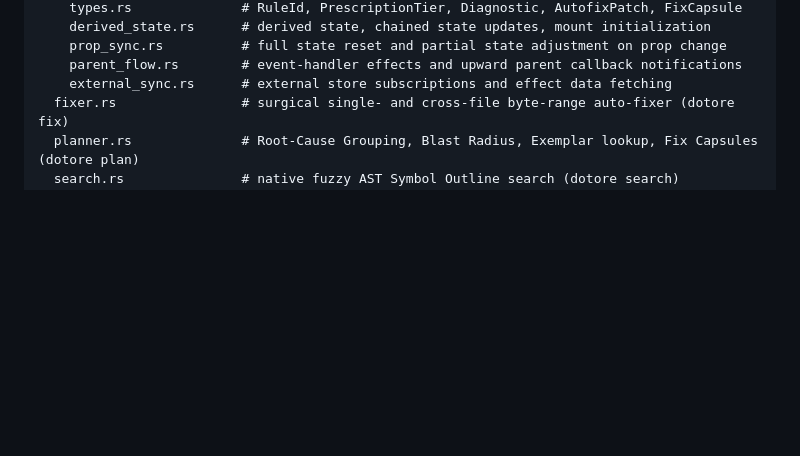
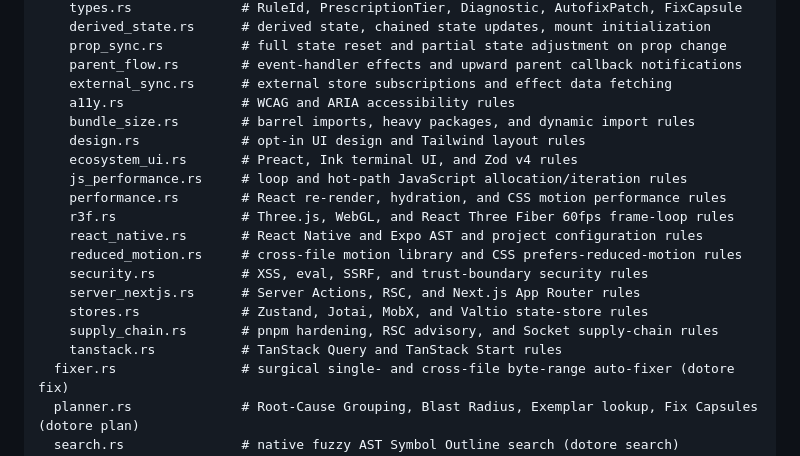
Before and after one commit to joaodavidsilva/dotore, a Markdown page: docs/architecture/layout.md, the part around the change. Rendered like a GitHub page; blank space fills up the shorter version.

Commit message:
docs: document rules submodules in architecture layout

```diff
--- a/docs/architecture/layout.md
+++ b/docs/architecture/layout.md
@@ -24,6 +24,20 @@ src/
     prop_sync.rs          # full state reset and partial state adjustment on prop change
     parent_flow.rs        # event-handler effects and upward parent callback notifications
     external_sync.rs      # external store subscriptions and effect data fetching
+    a11y.rs               # WCAG and ARIA accessibility rules
+    bundle_size.rs        # barrel imports, heavy packages, and dynamic import rules
+    design.rs             # opt-in UI design and Tailwind layout rules
+    ecosystem_ui.rs       # Preact, Ink terminal UI, and Zod v4 rules
+    js_performance.rs     # loop and hot-path JavaScript allocation/iteration rules
+    performance.rs        # React re-render, hydration, and CSS motion performance rules
+    r3f.rs                # Three.js, WebGL, and React Three Fiber 60fps frame-loop rules
+    react_native.rs       # React Native and Expo AST and project configuration rules
+    reduced_motion.rs     # cross-file motion library and CSS prefers-reduced-motion rules
+    security.rs           # XSS, eval, SSRF, and trust-boundary security rules
+    server_nextjs.rs      # Server Actions, RSC, and Next.js App Router rules
+    stores.rs             # Zustand, Jotai, MobX, and Valtio state-store rules
+    supply_chain.rs       # pnpm hardening, RSC advisory, and Socket supply-chain rules
+    tanstack.rs           # TanStack Query and TanStack Start rules
   fixer.rs                # surgical single- and cross-file byte-range auto-fixer (dotore fix)
   planner.rs              # Root-Cause Grouping, Blast Radius, Exemplar lookup, Fix Capsules (dotore plan)
   search.rs               # native fuzzy AST Symbol Outline search (dotore search)
```
